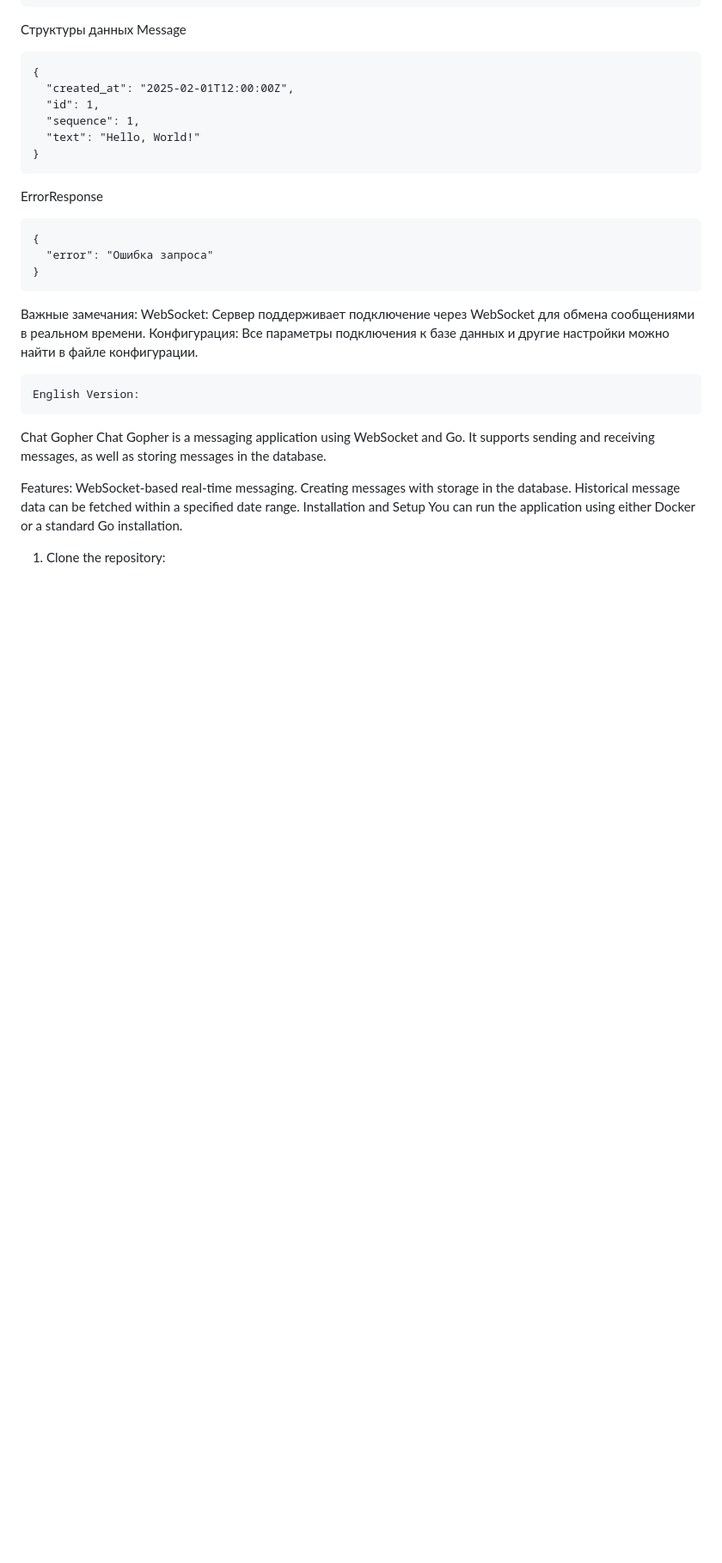
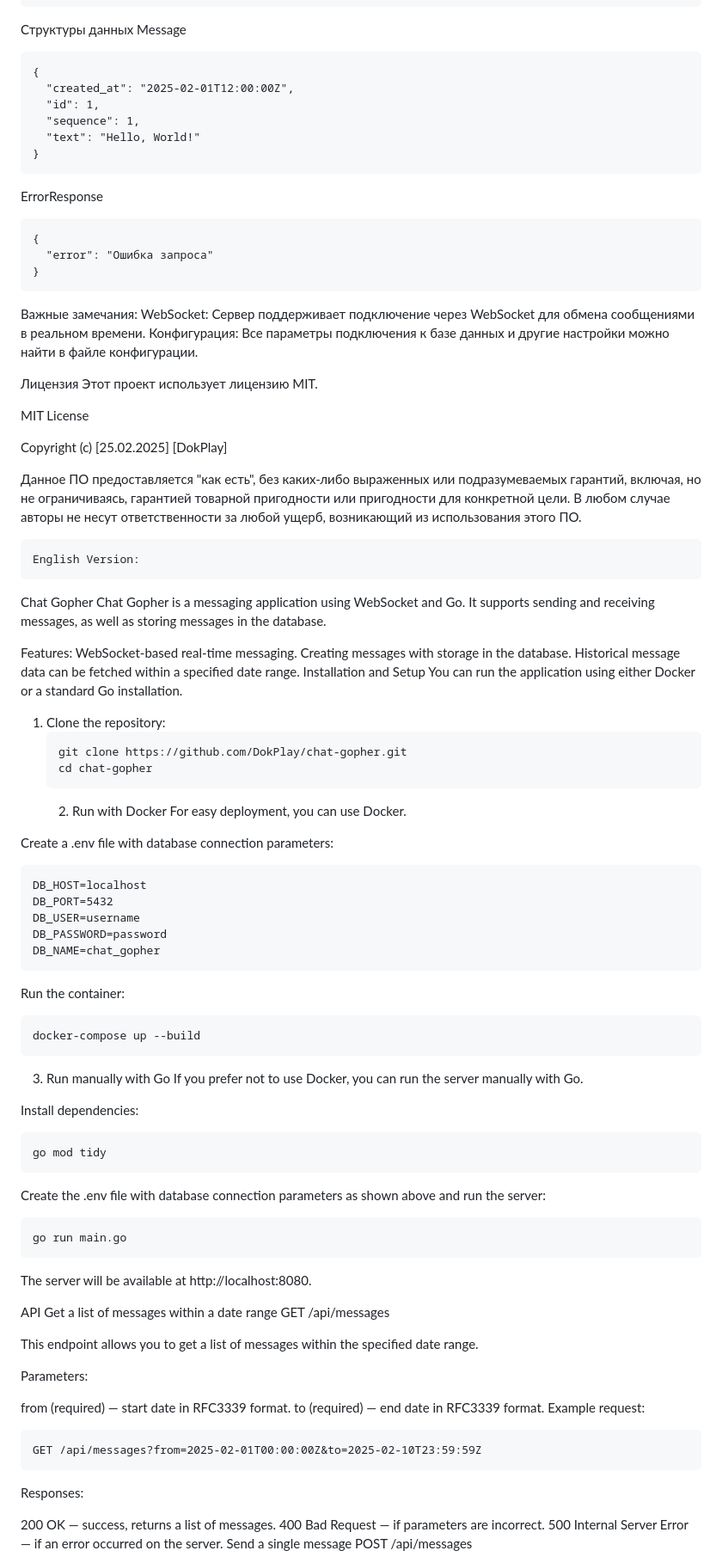
Before and after one commit to DokPlay/chat-gopher, a Markdown page: README.md, the part around one of its changes. Shown at 86% size. Rendered like a GitHub page; blank space fills up the shorter version.

````diff
--- a/README.md
+++ b/README.md
@@ -145,6 +145,17 @@ ErrorResponse
 WebSocket: Сервер поддерживает подключение через WebSocket для обмена сообщениями в реальном времени.
 Конфигурация: Все параметры подключения к базе данных и другие настройки можно найти в файле конфигурации.
 
+Лицензия
+Этот проект использует лицензию MIT.
+
+MIT License
+
+Copyright (c) [25.02.2025] [DokPlay]
+
+Данное ПО предоставляется "как есть", без каких-либо выраженных или подразумеваемых гарантий, включая, но не ограничиваясь, гарантией товарной пригодности или пригодности для конкретной цели. В любом случае авторы не несут ответственности за любой ущерб, возникающий из использования этого ПО.
+
+
+
     English Version:
 Chat Gopher
 Chat Gopher is a messaging application using WebSocket and Go. It supports sending and receiving messages, as well as storing messages in the database.
@@ -157,3 +168,57 @@ Installation and Setup
 You can run the application using either Docker or a standard Go installation.
 
 1. Clone the repository:
+   ```
+   git clone https://github.com/DokPlay/chat-gopher.git
+   cd chat-gopher
+   ```
+   2. Run with Docker
+For easy deployment, you can use Docker.
+
+Create a .env file with database connection parameters:
+```
+DB_HOST=localhost
+DB_PORT=5432
+DB_USER=username
+DB_PASSWORD=password
+DB_NAME=chat_gopher
+```
+Run the container:
+```
+docker-compose up --build
+```
+3. Run manually with Go
+If you prefer not to use Docker, you can run the server manually with Go.
+
+Install dependencies:
+```
+go mod tidy
+```
+Create the .env file with database connection parameters as shown above and run the server:
+```
+go run main.go
+```
+The server will be available at http://localhost:8080.
+
+API
+Get a list of messages within a date range
+GET /api/messages
+
+This endpoint allows you to get a list of messages within the specified date range.
+
+Parameters:
+
+from (required) — start date in RFC3339 format.
+to (required) — end date in RFC3339 format.
+Example request:
+```
+GET /api/messages?from=2025-02-01T00:00:00Z&to=2025-02-10T23:59:59Z
+```
+Responses:
+
+200 OK — success, returns a list of messages.
+400 Bad Request — if parameters are incorrect.
+500 Internal Server Error — if an error occurred on the server.
+Send a single message
+POST /api/messages
+
````
Also changed, not shown: other parts of README.md (+42 -0 lines).
